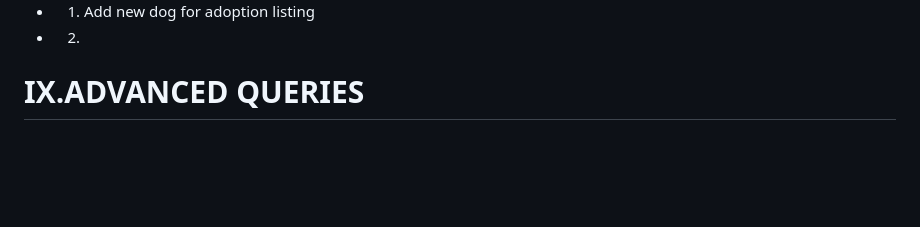
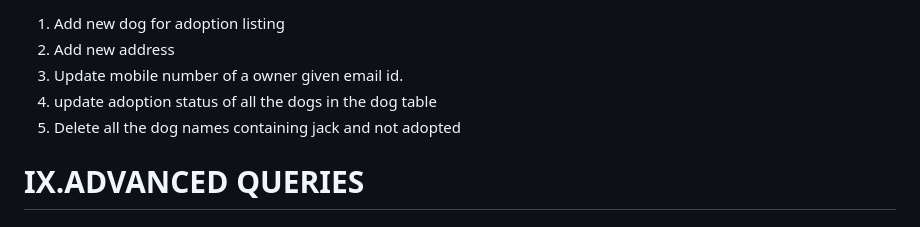
Before and after one commit to abhijeetsugam/pet-adoption-assistant, a Markdown page: README.md, the part around the change printed below. Drawn GitHub-style; blank space fills up the shorter version.

```diff
--- a/README.md
+++ b/README.md
@@ -175,6 +173,9 @@ We have identified the standard length of the string in all the tables and revis
 
-- 1. Add new dog for adoption listing
-- 2.
+1. Add new dog for adoption listing
+2. Add new address
+3. Update mobile number of a owner given email id.
+4. update adoption status of all the dogs in the dog table
+5. Delete all the dog names containing jack and not adopted
 
 
 
```
Also changed, not shown: other parts of README.md (+2 -4 lines).
